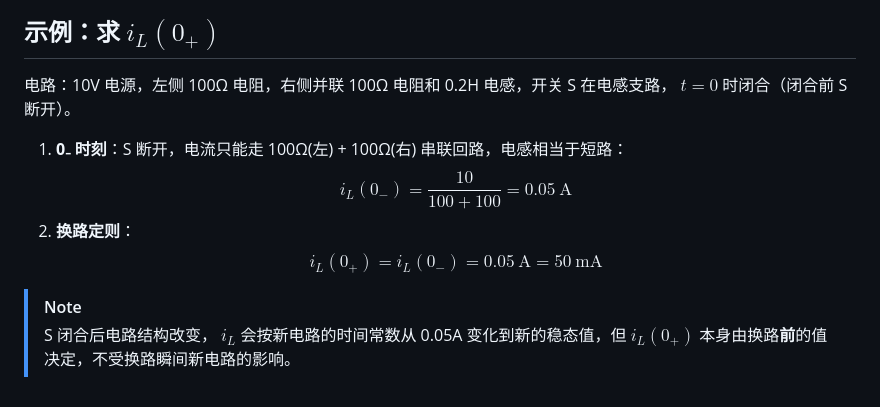
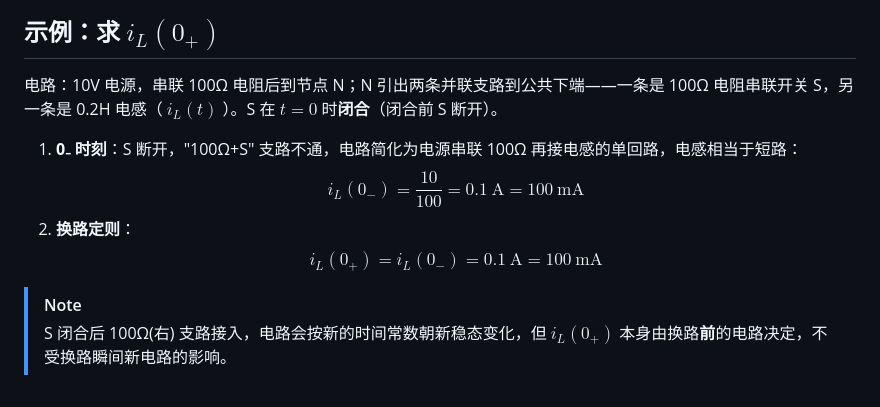
Before and after one commit to mianmianlingqi/-Electronics-and-Information-note, a Markdown page: 电路分析/一阶RL-RC电路暂态分析.md, the part around the change. Drawn GitHub-style.

Commit message:
fix: 更正示例题电路结构与计算结果（开关在电阻支路而非电感支路）

```diff
--- a/电路分析/一阶RL-RC电路暂态分析.md
+++ b/电路分析/一阶RL-RC电路暂态分析.md
@@ -73,12 +73,12 @@ flowchart TD
 
 ## 示例：求 $i_L(0_+)$
 
-电路：10V 电源，左侧 100Ω 电阻，右侧并联 100Ω 电阻和 0.2H 电感，开关 S 在电感支路， $t=0$ 时闭合（闭合前 S 断开）。
+电路：10V 电源，串联 100Ω 电阻后到节点 N；N 引出两条并联支路到公共下端——一条是 100Ω 电阻串联开关 S，另一条是 0.2H 电感（ $i_L(t)$ ）。S 在 $t=0$ 时**闭合**（闭合前 S 断开）。
 
-1. **0₋ 时刻**：S 断开，电流只能走 100Ω(左) + 100Ω(右) 串联回路，电感相当于短路：
-   $$i_L(0_-) = \frac{10}{100+100} = 0.05\ \text{A}$$
+1. **0₋ 时刻**：S 断开，"100Ω+S" 支路不通，电路简化为电源串联 100Ω 再接电感的单回路，电感相当于短路：
+   $$i_L(0_-) = \frac{10}{100} = 0.1\ \text{A} = 100\ \text{mA}$$
 2. **换路定则**：
-   $$i_L(0_+) = i_L(0_-) = 0.05\ \text{A} = 50\ \text{mA}$$
+   $$i_L(0_+) = i_L(0_-) = 0.1\ \text{A} = 100\ \text{mA}$$
 
 > [!NOTE]
-> S 闭合后电路结构改变， $i_L$ 会按新电路的时间常数从 0.05A 变化到新的稳态值，但 $i_L(0_+)$ 本身由换路**前**的值决定，不受换路瞬间新电路的影响。
+> S 闭合后 100Ω(右) 支路接入，电路会按新的时间常数朝新稳态变化，但 $i_L(0_+)$ 本身由换路**前**的电路决定，不受换路瞬间新电路的影响。
```
